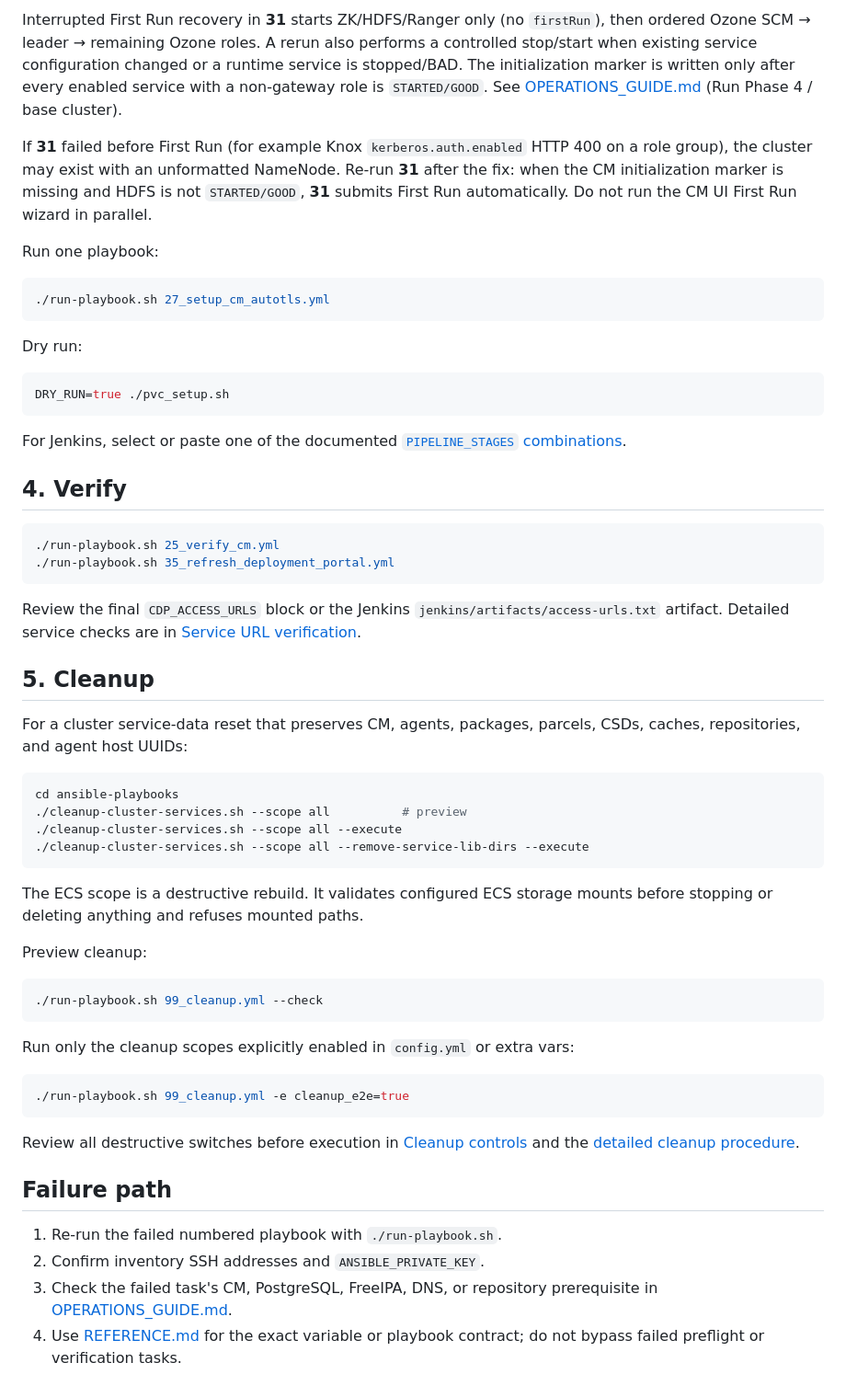
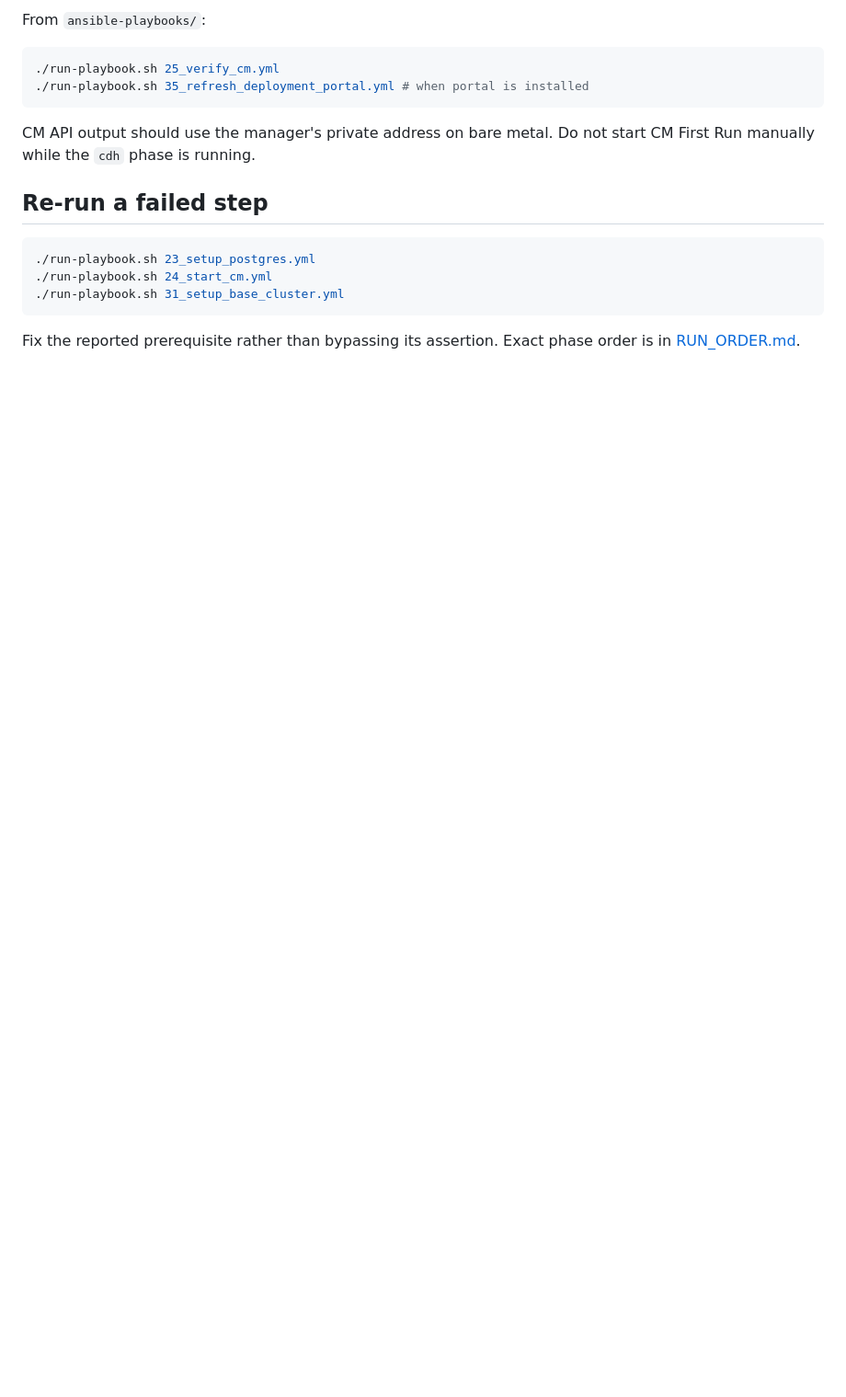
Before and after one commit to kuldeepsahu1105/cdp-onprem-automation, a Markdown page: ansible-playbooks/docs/RUNBOOK.md, the part around one of its changes. Shown at 92% size. GitHub-like rendering; blank space fills up the shorter version.

````diff
--- a/ansible-playbooks/docs/RUNBOOK.md
+++ b/ansible-playbooks/docs/RUNBOOK.md
@@ -98,69 +166,20 @@ Run **CM_TLS_KRB_LDAP** before **CDH_INSTALL**. Do not start CM **First Run** fr
-Interrupted First Run recovery in **31** starts ZK/HDFS/Ranger only (no `firstRun`), then ordered Ozone SCM → leader → remaining Ozone roles. A rerun also performs a controlled stop/start when existing service configuration changed or a runtime service is stopped/BAD. The initialization marker is written only after every enabled service with a non-gateway role is `STARTED/GOOD`. See [OPERATIONS_GUIDE.md](OPERATIONS_GUIDE.md) (Run Phase 4 / base cluster).
-
-If **31** failed before First Run (for example Knox `kerberos.auth.enabled` HTTP 400 on a role group), the cluster may exist with an unformatted NameNode. Re-run **31** after the fix: when the CM initialization marker is missing and HDFS is not `STARTED/GOOD`, **31** submits First Run automatically. Do not run the CM UI First Run wizard in parallel.
-
-Run one playbook:
-
-```bash
-./run-playbook.sh 27_setup_cm_autotls.yml
-```
-
-Dry run:
-
-```bash
-DRY_RUN=true ./pvc_setup.sh
-```
-
-For Jenkins, select or paste one of the documented
-[`PIPELINE_STAGES` combinations](../../jenkins/README.md#stage-checkboxes-pipeline_stages).
-
-## 4. Verify
+From `ansible-playbooks/`:
 
 ```bash
 ./run-playbook.sh 25_verify_cm.yml
-./run-playbook.sh 35_refresh_deployment_portal.yml
+./run-playbook.sh 35_refresh_deployment_portal.yml # when portal is installed
 ```
 
-Review the final `CDP_ACCESS_URLS` block or the Jenkins
-`jenkins/artifacts/access-urls.txt` artifact. Detailed service checks are in
-[Service URL verification](OPERATIONS_GUIDE.md#service-url-verification-portal-stack--cloudera-manager).
+CM API output should use the manager's private address on bare metal. Do not
+start CM First Run manually while the `cdh` phase is running.
 
-## 5. Cleanup
-
-For a cluster service-data reset that preserves CM, agents, packages, parcels,
-CSDs, caches, repositories, and agent host UUIDs:
+## Re-run a failed step
 
 ```bash
-cd ansible-playbooks
-./cleanup-cluster-services.sh --scope all          # preview
-./cleanup-cluster-services.sh --scope all --execute
-./cleanup-cluster-services.sh --scope all --remove-service-lib-dirs --execute
+./run-playbook.sh 23_setup_postgres.yml
+./run-playbook.sh 24_start_cm.yml
+./run-playbook.sh 31_setup_base_cluster.yml
 ```
 
-The ECS scope is a destructive rebuild. It validates configured ECS storage
-mounts before stopping or deleting anything and refuses mounted paths.
-
-Preview cleanup:
-
-```bash
-./run-playbook.sh 99_cleanup.yml --check
-```
-
-Run only the cleanup scopes explicitly enabled in `config.yml` or extra vars:
-
-```bash
-./run-playbook.sh 99_cleanup.yml -e cleanup_e2e=true
-```
-
-Review all destructive switches before execution in
-[Cleanup controls](REFERENCE.md#cleanup-99_cleanupyml) and the
-[detailed cleanup procedure](OPERATIONS_GUIDE.md#cleanup-runbook).
-
-## Failure path
-
-1. Re-run the failed numbered playbook with `./run-playbook.sh`.
-2. Confirm inventory SSH addresses and `ANSIBLE_PRIVATE_KEY`.
-3. Check the failed task's CM, PostgreSQL, FreeIPA, DNS, or repository
-   prerequisite in [OPERATIONS_GUIDE.md](OPERATIONS_GUIDE.md#troubleshooting).
-4. Use [REFERENCE.md](REFERENCE.md) for the exact variable or playbook
-   contract; do not bypass failed preflight or verification tasks.
+Fix the reported prerequisite rather than bypassing its assertion. Exact
+phase order is in [RUN_ORDER.md](RUN_ORDER.md).
````
Also changed, not shown: other parts of ansible-playbooks/docs/RUNBOOK.md (+134 -66 lines).
